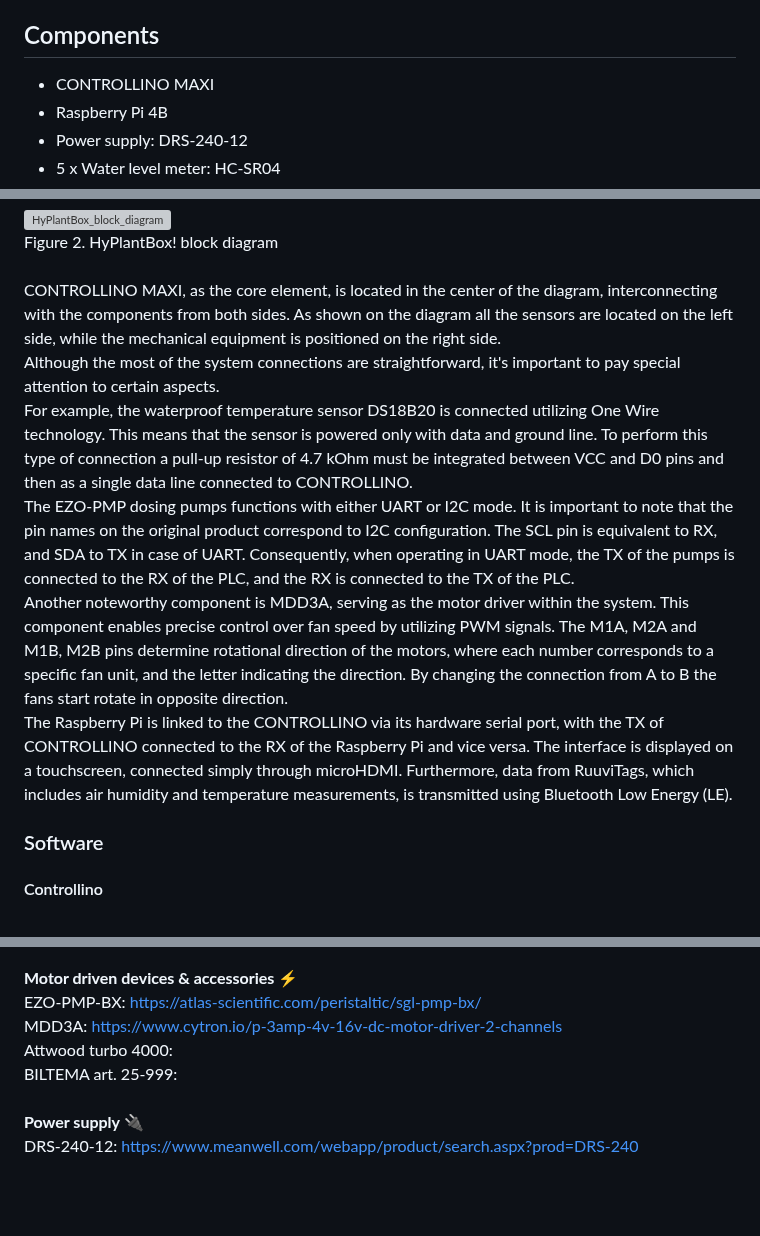
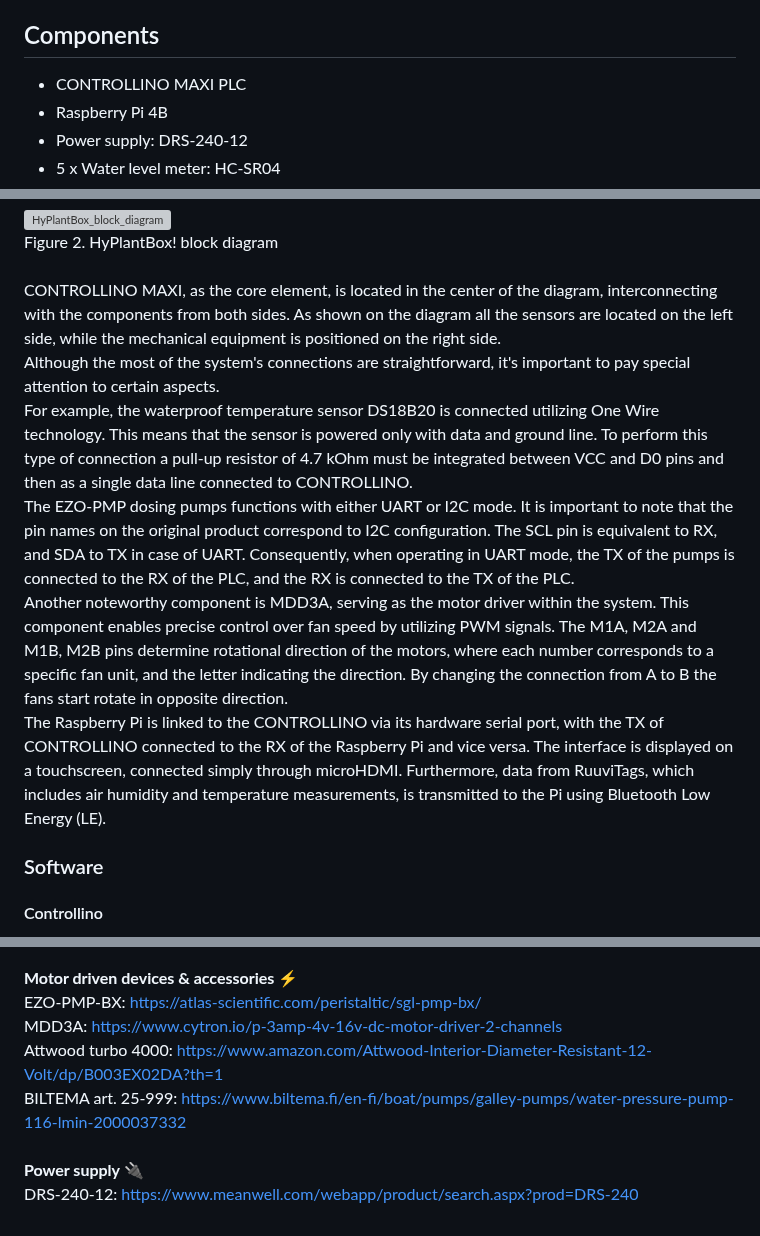
Before and after one commit to aalicc/HyPlantBox, a Markdown page: README.md, 3 parts joined by grey strips. GitHub-like rendering; blank space fills up the shorter version; grey boxes are pictures that could not be loaded.

```diff
--- a/README.md
+++ b/README.md
@@ -2,7 +2,7 @@
 HyPlantBox! project represents a user-friendly IoT-based hydroponic system controlled by an automation box. This system features a web-based user interface, enabling users to both monitor and adjust vital system parameters with ease. Originating from the students' Innovation Project (see [innoproject](https://github.com/aalicc/innoproject) repository) , this project received financial support of UrbanFarmLab and Metropolia UAS, underscoring its potential for practical greenhouse applications.
 <br />
 ## Components
-* CONTROLLINO MAXI
+* CONTROLLINO MAXI PLC
 * Raspberry Pi 4B
 * Power supply: DRS-240-12
 * 5 x Water level meter: HC-SR04
@@ -69,7 +69,7 @@ Figure 2. HyPlantBox! block diagram
 <br />
 CONTROLLINO MAXI, as the core element, is located in the center of the diagram, interconnecting with the components from both sides. As shown on the diagram all the sensors are located on the left side, while the mechanical equipment is positioned on the right side.
 <br />
-Although the most of the system connections are straightforward, it's important to pay special attention to certain aspects.
+Although the most of the system's connections are straightforward, it's important to pay special attention to certain aspects.
 <br />
 For example, the waterproof temperature sensor DS18B20 is connected utilizing One Wire technology. This means that the sensor is powered only with data and ground line. To perform this type of connection a pull-up resistor of 4.7 kOhm must be integrated between VCC and D0 pins and then as a single data line connected to CONTROLLINO.
 <br />
@@ -77,7 +77,7 @@ The EZO-PMP dosing pumps functions with either UART or I2C mode. It is important
 <br />
 Another noteworthy component is MDD3A, serving as the motor driver within the system. This component enables precise control over fan speed by utilizing PWM signals. The M1A, M2A and M1B, M2B pins determine rotational direction of the motors, where each number corresponds to a specific fan unit, and the letter indicating the direction. By changing the connection from A to B the fans start rotate in opposite direction.
 <br />
-The Raspberry Pi is linked to the CONTROLLINO via its hardware serial port, with the TX of CONTROLLINO connected to the RX of the Raspberry Pi and vice versa. The interface is displayed on a touchscreen, connected simply through microHDMI. Furthermore, data from RuuviTags, which includes air humidity and temperature measurements, is transmitted using Bluetooth Low Energy (LE).
+The Raspberry Pi is linked to the CONTROLLINO via its hardware serial port, with the TX of CONTROLLINO connected to the RX of the Raspberry Pi and vice versa. The interface is displayed on a touchscreen, connected simply through microHDMI. Furthermore, data from RuuviTags, which includes air humidity and temperature measurements, is transmitted to the Pi using Bluetooth Low Energy (LE).
 
 ### Software
 #### Controllino
@@ -155,7 +155,7 @@ RuuviTag: https://ruuvi.com/ruuvitag/<br/>
 <br/>**Motor driven devices & accessories** :zap:<br/>
 EZO-PMP-BX: https://atlas-scientific.com/peristaltic/sgl-pmp-bx/<br/>
 MDD3A: https://www.cytron.io/p-3amp-4v-16v-dc-motor-driver-2-channels<br/>
-Attwood turbo 4000: <br/>
-BILTEMA art. 25-999: <br/>
+Attwood turbo 4000: https://www.amazon.com/Attwood-Interior-Diameter-Resistant-12-Volt/dp/B003EX02DA?th=1<br/>
+BILTEMA art. 25-999: https://www.biltema.fi/en-fi/boat/pumps/galley-pumps/water-pressure-pump-116-lmin-2000037332<br/>
 <br/>**Power supply** :electric_plug:<br/>
 DRS-240-12: https://www.meanwell.com/webapp/product/search.aspx?prod=DRS-240
```
Also changed, not shown: other parts of README.md (+1 -1 lines).
